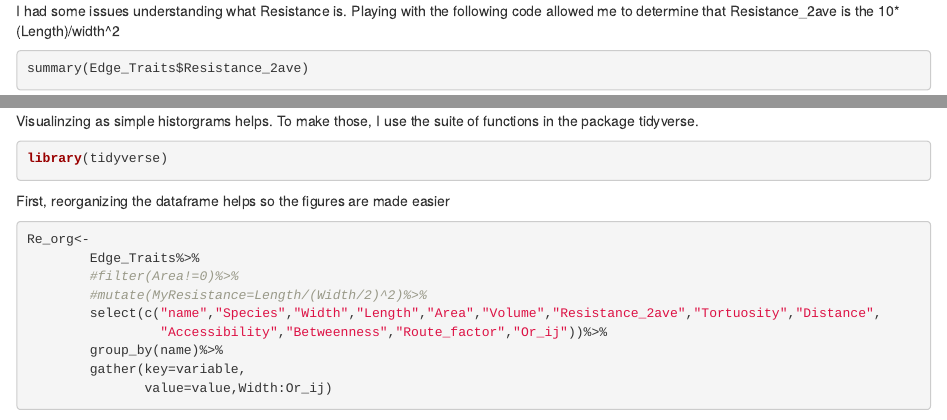
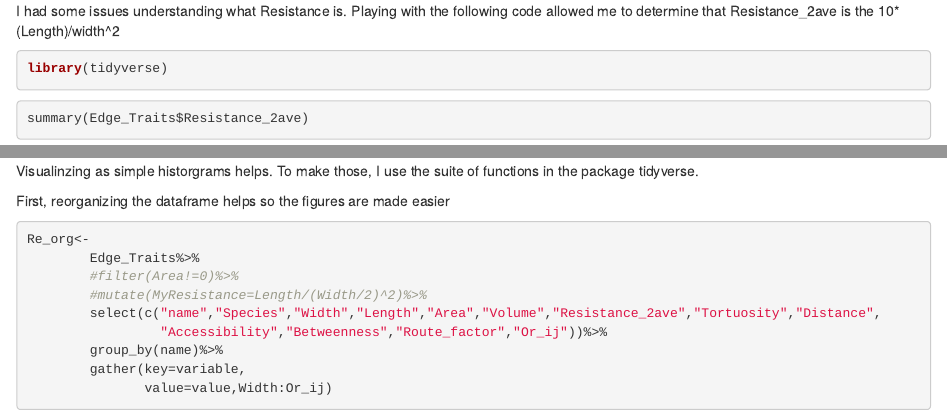
Before and after one commit to aguilart/Fungal_Networks, an R Markdown document (Multivariate.Rmd): the page in a window 1100 px wide, from 2390 px down, and a second part further down, joined at a grey line. Rendered offline with R 4.5, knitr and Pandoc, with nearby package versions; some code elsewhere in the file could not run offline; common packages that the code uses without loading them are loaded.

````diff
--- a/Multivariate.Rmd
+++ b/Multivariate.Rmd
@@ -104,6 +104,9 @@
 
 I had some issues understanding what Resistance is. Playing with the following code allowed me to determine that
  Resistance_2ave is the 10*(Length)/width^2
+```{r,message=FALSE}
+library(tidyverse)
+```
 
 ```{r}
 summary(Edge_Traits$Resistance_2ave)
@@ -131,9 +134,6 @@
 
 Visualinzing as simple historgrams helps. To make those, I use the suite of functions in the package tidyverse.
 
-```{r,message=FALSE}
-library(tidyverse)
-```
 
 First, reorganizing the dataframe helps so the figures are made easier
 
````
